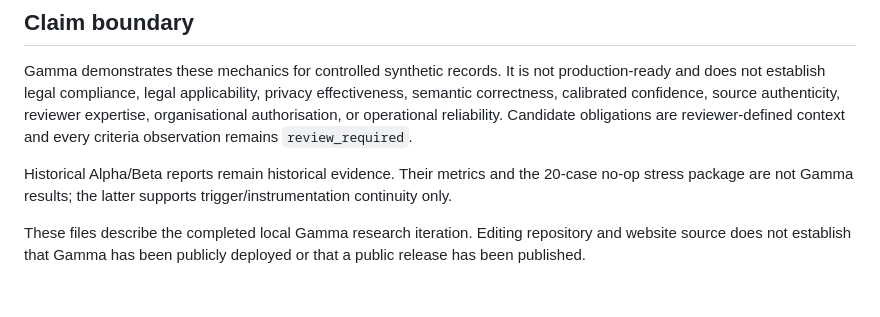
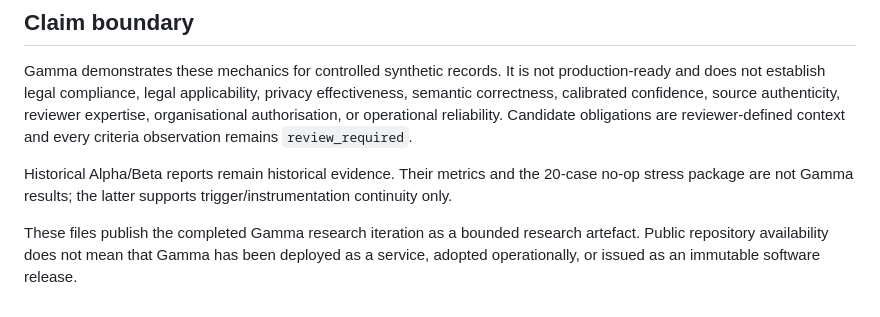
Before and after one commit to gracebilliris/capra-prototype, a Markdown page: gamma/README.md, the part around the change. Drawn GitHub-style.

Commit message:
Clarify Gamma publication status

```diff
--- a/gamma/README.md
+++ b/gamma/README.md
@@ -69,6 +69,7 @@ Historical Alpha/Beta reports remain historical evidence. Their metrics and
 the 20-case no-op stress package are not Gamma results; the latter supports
 trigger/instrumentation continuity only.
 
-These files describe the completed local Gamma research iteration. Editing
-repository and website source does not establish that Gamma has been publicly
-deployed or that a public release has been published.
+These files publish the completed Gamma research iteration as a bounded
+research artefact. Public repository availability does not mean that Gamma has
+been deployed as a service, adopted operationally, or issued as an immutable
+software release.
```
